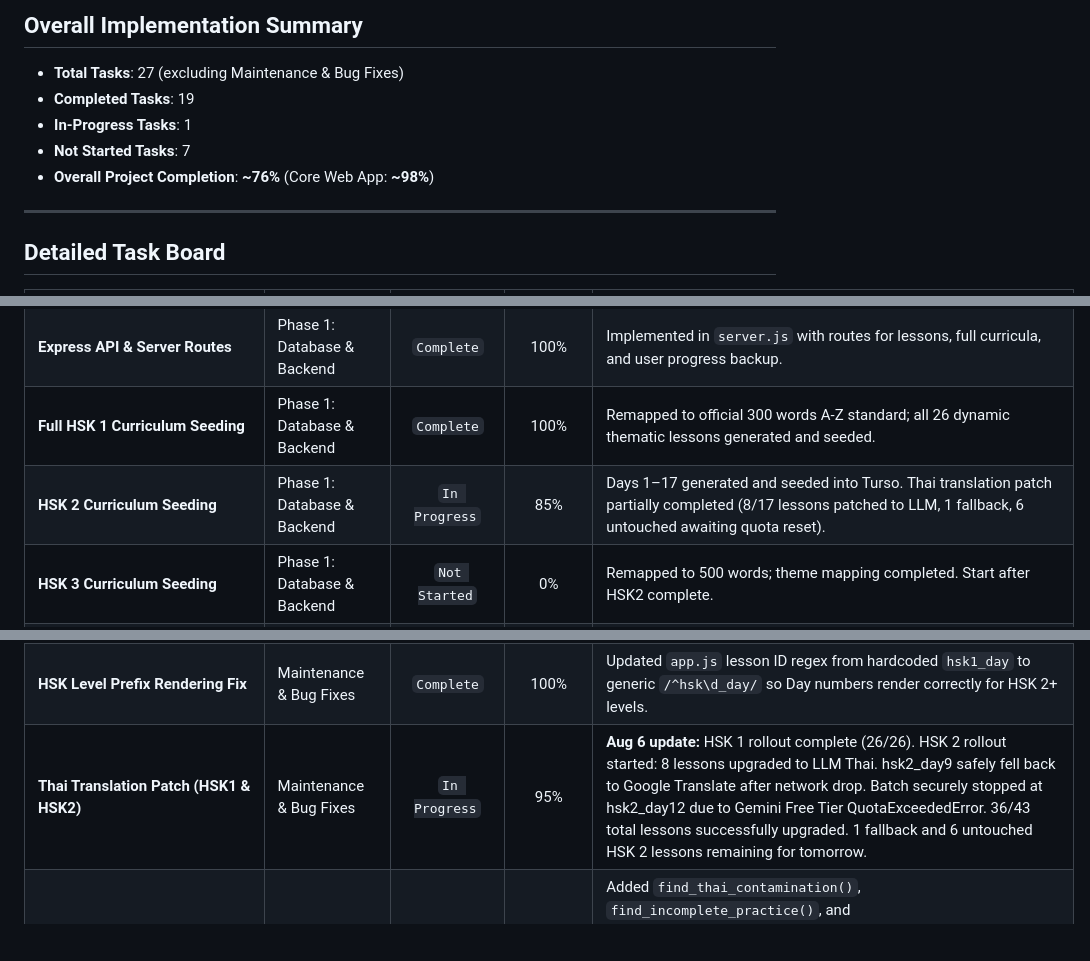
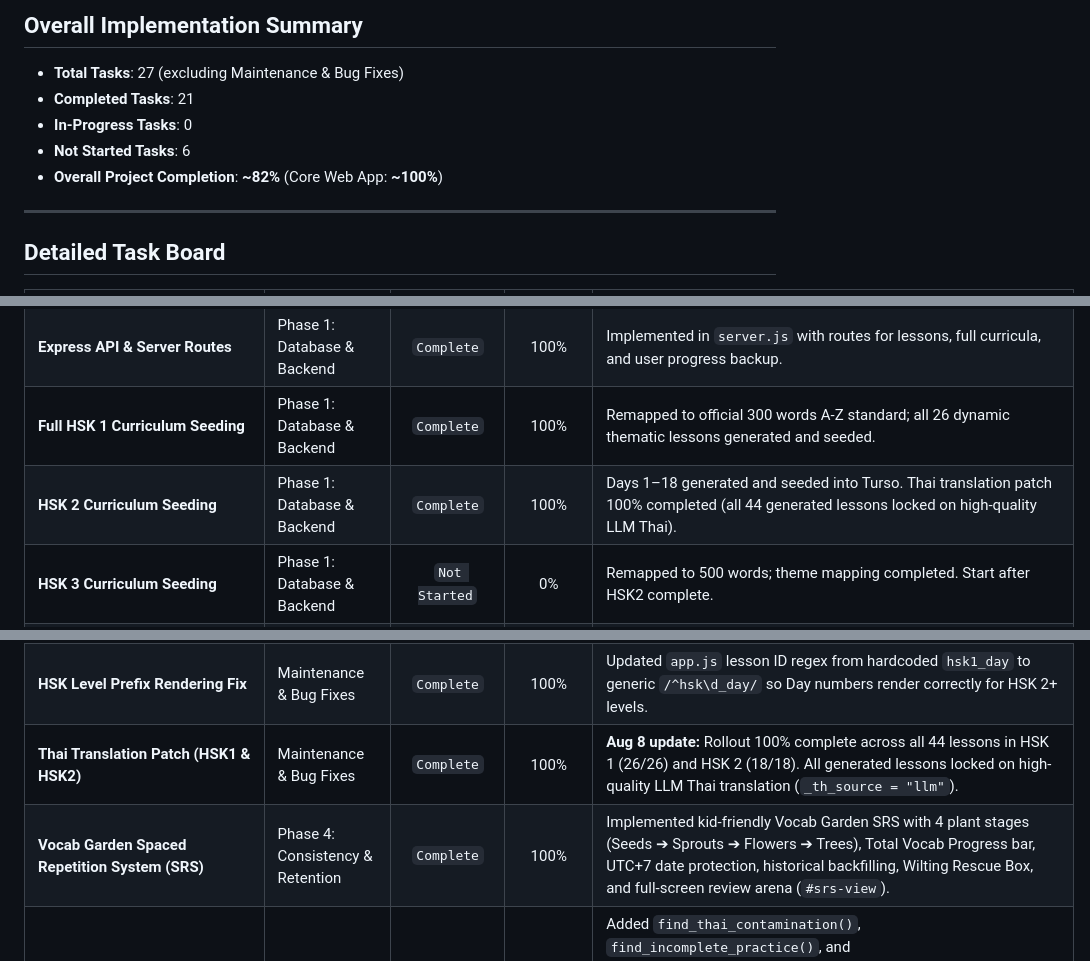
Before and after one commit to plangda/chinese_lesson_app, a Markdown page: IMPLEMENTATION_PROGRESS.md, 3 parts joined by grey strips. Rendered like a GitHub page; blank space fills up the shorter version.

Commit message:
docs: update IMPLEMENTATION_PROGRESS.md to 82% overall completion

```diff
--- a/IMPLEMENTATION_PROGRESS.md
+++ b/IMPLEMENTATION_PROGRESS.md
@@ -5,10 +5,10 @@ This document tracks the tasks and milestones for **HanPath**, a structured dail
 ## Overall Implementation Summary
 
 - **Total Tasks**: 27 (excluding Maintenance & Bug Fixes)
-- **Completed Tasks**: 19
-- **In-Progress Tasks**: 1
-- **Not Started Tasks**: 7
-- **Overall Project Completion**: **~76%** (Core Web App: **~98%**)
+- **Completed Tasks**: 21
+- **In-Progress Tasks**: 0
+- **Not Started Tasks**: 6
+- **Overall Project Completion**: **~82%** (Core Web App: **~100%**)
 
 ---
 
@@ -19,7 +19,7 @@ This document tracks the tasks and milestones for **HanPath**, a structured dail
 | **SQLite Database Schema & Setup** | Phase 1: Database & Backend | `Complete` | 100% | Configured in `database.js` with schemas for lessons, vocab, grammar, dialogues, and progress tracking. |
 | **Express API & Server Routes** | Phase 1: Database & Backend | `Complete` | 100% | Implemented in `server.js` with routes for lessons, full curricula, and user progress backup. |
 | **Full HSK 1 Curriculum Seeding** | Phase 1: Database & Backend | `Complete` | 100% | Remapped to official 300 words A-Z standard; all 26 dynamic thematic lessons generated and seeded. |
-| **HSK 2 Curriculum Seeding** | Phase 1: Database & Backend | `In Progress` | 85% | Days 1–17 generated and seeded into Turso. Thai translation patch partially completed (8/17 lessons patched to LLM, 1 fallback, 6 untouched awaiting quota reset). |
+| **HSK 2 Curriculum Seeding** | Phase 1: Database & Backend | `Complete` | 100% | Days 1–18 generated and seeded into Turso. Thai translation patch 100% completed (all 44 generated lessons locked on high-quality LLM Thai). |
 | **HSK 3 Curriculum Seeding** | Phase 1: Database & Backend | `Not Started` | 0% | Remapped to 500 words; theme mapping completed. Start after HSK2 complete. |
 | **HSK 4, 5, 6 Curriculum Seeding** | Phase 1: Database & Backend | `Not Started` | 0% | Advanced content generation and database seeding for higher proficiency levels. |
 | **Level Placement Pre-Test System** | Phase 2: Diagnostic & Assessment | `Complete` | 100% | 12-question diagnostic test that maps results to recommended start levels. |
@@ -54,7 +54,8 @@ This document tracks the tasks and milestones for **HanPath**, a structured dail
 | **HSK 3.0 (2026 Standard) Remapping & Dynamic Clustering Overhaul** | Maintenance & Bug Fixes | `Complete` | 100% | Remapped all 11,092 terms to 2026 standard levels; clustered dynamically (26 themes HSK 1, 19 themes HSK 2); resolved double day prefix bugs; cleaned delete_hsk1.js; seeded Day 1-8. |
 | **Google Translate → LLM Translation Migration** | Maintenance & Bug Fixes | `Complete` | 100% | Replaced stateless per-field `translate_en_to_th()` Google Translate calls with a single `gemini-3.5-flash` contextual LLM call per lesson. Migrated from deprecated `google-generativeai` to `google.genai` SDK. Added `--no-translate` CLI flag and `patch_thai_translations.py` for targeted Turso UPDATE patching. Confirmed `gemini-3.5-flash` working; `gemini-2.0-flash` quota-exhausted. |
 | **HSK Level Prefix Rendering Fix** | Maintenance & Bug Fixes | `Complete` | 100% | Updated `app.js` lesson ID regex from hardcoded `hsk1_day` to generic `/^hsk\d_day/` so Day numbers render correctly for HSK 2+ levels. |
-| **Thai Translation Patch (HSK1 & HSK2)** | Maintenance & Bug Fixes | `In Progress` | 95% | **Aug 6 update:** HSK 1 rollout complete (26/26). HSK 2 rollout started: 8 lessons upgraded to LLM Thai. hsk2_day9 safely fell back to Google Translate after network drop. Batch securely stopped at hsk2_day12 due to Gemini Free Tier QuotaExceededError. 36/43 total lessons successfully upgraded. 1 fallback and 6 untouched HSK 2 lessons remaining for tomorrow. |
+| **Thai Translation Patch (HSK1 & HSK2)** | Maintenance & Bug Fixes | `Complete` | 100% | **Aug 8 update:** Rollout 100% complete across all 44 lessons in HSK 1 (26/26) and HSK 2 (18/18). All generated lessons locked on high-quality LLM Thai translation (`_th_source = "llm"`). |
+| **Vocab Garden Spaced Repetition System (SRS)** | Phase 4: Consistency & Retention | `Complete` | 100% | Implemented kid-friendly Vocab Garden SRS with 4 plant stages (Seeds ➔ Sprouts ➔ Flowers ➔ Trees), Total Vocab Progress bar, UTC+7 date protection, historical backfilling, Wilting Rescue Box, and full-screen review arena (`#srs-view`). |
 | **Language-Contamination Validation Guardrails** | Maintenance & Bug Fixes | `Complete` | 100% | Added `find_thai_contamination()`, `find_incomplete_practice()`, and `find_chinese_field_contamination()` checks to `generate_hsk_full.py`'s validation block, feeding the existing retry loop so contaminated LLM responses (wrong language, missing example sentences, broken answer arrays) trigger automatic regeneration instead of being saved. |
 | **Field Masking for LLM JSON Structure Protection** | Maintenance & Bug Fixes | `Superseded` | 100% | July 29: Implemented `_mask_untranslatable_fields()`/`_unmask_fields()` to stop the LLM from modifying cn/py/character/pinyin fields, validated only against a hand-written ideal fake response. July 31: a live retry still failed with the same error masking was built to fix. Root cause: `_apply_translated_fields()` never reads these fields back from the LLM response at all, so the round-trip was validating something nothing downstream consumes — and the synthetic `_*_masked` names were arguably *harder* for the LLM to echo back correctly than the original ones. Replaced with `_strip_untranslatable_fields()` (deletes the fields from the payload, never expects them back); `test_field_masking.py` rewritten with an adversarial fixture. Logged as retrospective lesson #19. |
 | **Windows Console Encoding Crash Fix** | Maintenance & Bug Fixes | `Complete` | 100% | July 31: A live retry of hsk1_day4 crashed with `UnicodeEncodeError` when printing a validation error containing Chinese/Thai text, because Windows' default console encoding (`cp1252`) can't represent it — this killed the retry loop after attempt 1 instead of exhausting all 3 retries and falling back gracefully. Fixed by reconfiguring `sys.stdout`/`sys.stderr` to UTF-8 at the top of `generate_hsk_full.py`. |
```
